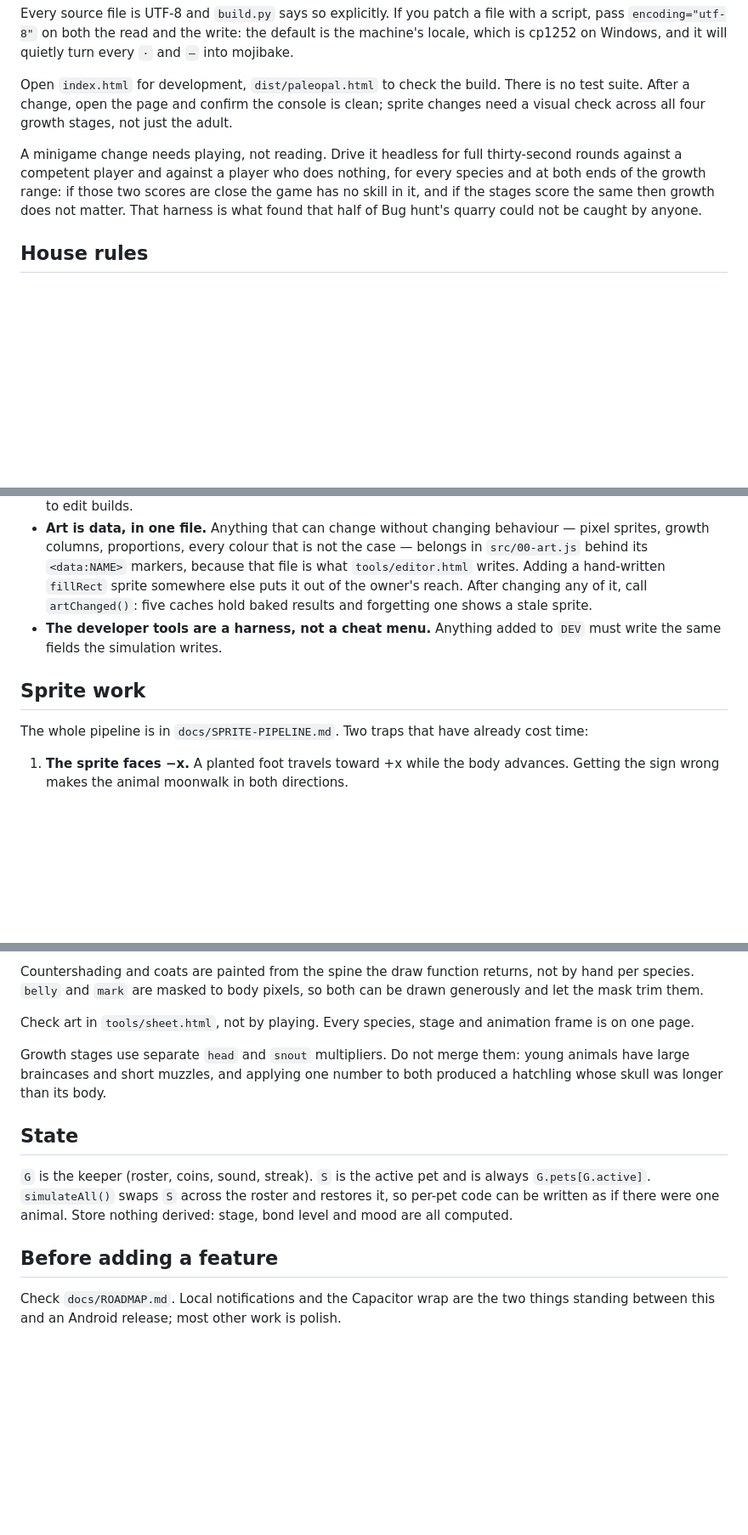
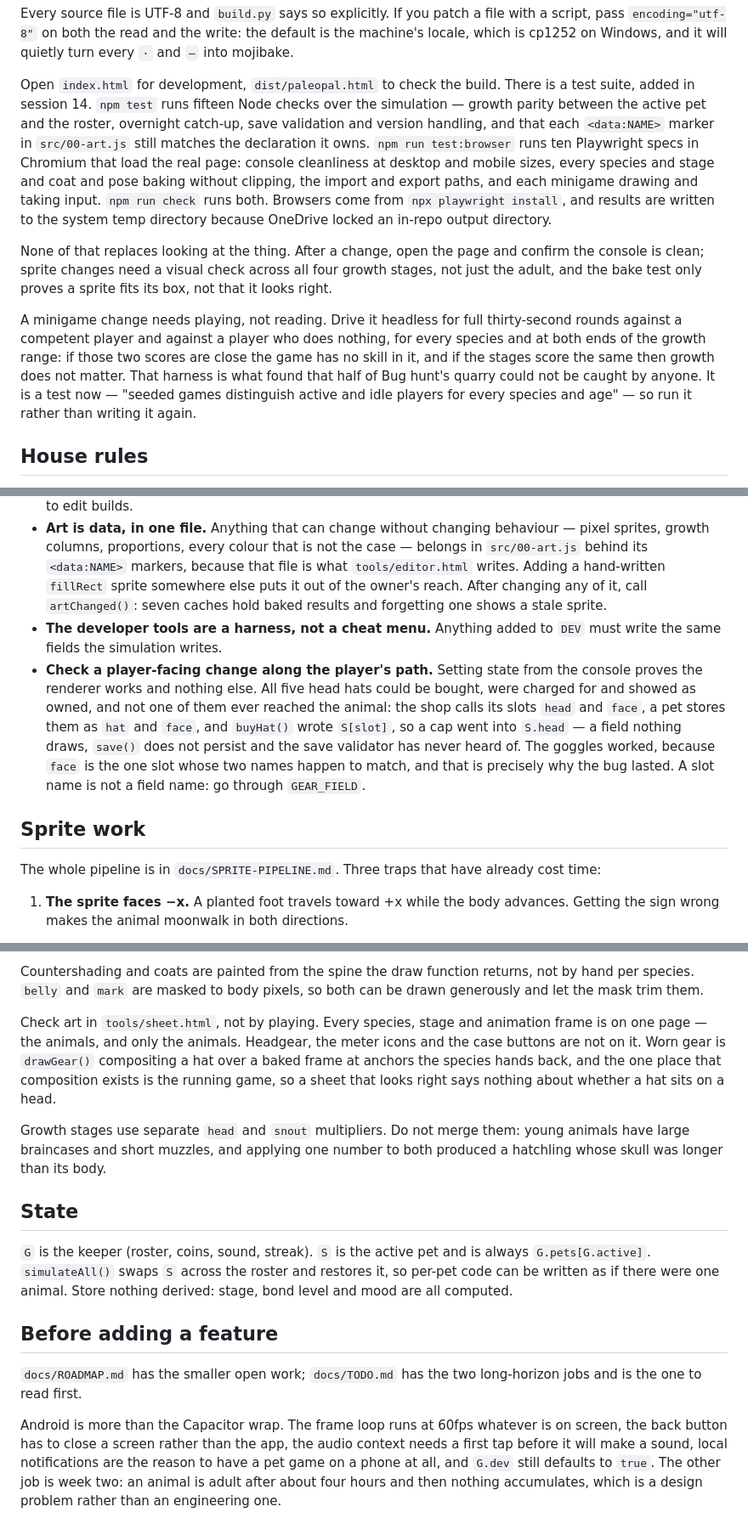
Before and after one commit to Hamade99/PaleoPal, a Markdown page: CLAUDE.md, 3 parts joined by grey strips. Shown at 85% size. Drawn GitHub-style; blank space fills up the shorter version.

Commit message:
Correct CLAUDE.md against what the repo actually does
Six things it got wrong, four of them since session 14.

- "There is no test suite." There is: fifteen Node checks and ten Playwright
  specs, with what each covers, how to run them, and where the browsers and
  the output go.
- The minigame harness it describes as a script to write is now one of those
  Node checks. Run it instead.
- "Two traps" over a list of three.
- `artChanged()` clears seven caches, not five.
- "Check art in tools/sheet.html" without saying that the sheet is animals
  only. Headgear, meter icons and case buttons are not on it, and worn gear
  only exists once `drawGear()` composites it over a baked frame in the
  running game — which is how five invisible hats survived a sprite review.
- Android as "local notifications and the Capacitor wrap". The frame loop,
  the back button, the audio gesture and `G.dev` are all in front of it, and
  `docs/TODO.md`, which holds that list, was not mentioned at all.

Adds the rule the hat bug earned: check a player-facing change along the
player's path. Setting state from the console proves the renderer works and
nothing else.

Co-Authored-By: Claude Opus 5 (1M context) <noreply@anthropic.com>
Claude-Session: https://claude.ai/code/session_01FgHnGZbGNPAbLmvgLHFbig

```diff
--- a/CLAUDE.md
+++ b/CLAUDE.md
@@ -22,16 +22,30 @@ the default is the machine's locale, which is cp1252 on Windows, and it will
 quietly turn every `·` and `—` into mojibake.
 
 Open `index.html` for development, `dist/paleopal.html` to check the build.
-There is no test suite. After a change, open the page and confirm the console is
-clean; sprite changes need a visual check across all four growth stages, not
-just the adult.
+There is a test suite, added in session 14. `npm test` runs fifteen Node
+checks over the simulation — growth parity between the active pet and the
+roster, overnight catch-up, save validation and version handling, and that
+each `<data:NAME>` marker in `src/00-art.js` still matches the declaration it
+owns. `npm run test:browser` runs ten Playwright specs in Chromium that load
+the real page: console cleanliness at desktop and mobile sizes, every species
+and stage and coat and pose baking without clipping, the import and export
+paths, and each minigame drawing and taking input. `npm run check` runs both.
+Browsers come from `npx playwright install`, and results are written to the
+system temp directory because OneDrive locked an in-repo output directory.
+
+None of that replaces looking at the thing. After a change, open the page and
+confirm the console is clean; sprite changes need a visual check across all
+four growth stages, not just the adult, and the bake test only proves a sprite
+fits its box, not that it looks right.
 
 A minigame change needs playing, not reading. Drive it headless for full
 thirty-second rounds against a competent player and against a player who does
 nothing, for every species and at both ends of the growth range: if those two
 scores are close the game has no skill in it, and if the stages score the same
 then growth does not matter. That harness is what found that half of Bug hunt's
-quarry could not be caught by anyone.
+quarry could not be caught by anyone. It is a test now — "seeded games
+distinguish active and idle players for every species and age" — so run it
+rather than writing it again.
 
 ## House rules
 
@@ -97,15 +111,24 @@ quarry could not be caught by anyone.
   not the case — belongs in `src/00-art.js` behind its `<data:NAME>` markers,
   because that file is what `tools/editor.html` writes. Adding a hand-written
   `fillRect` sprite somewhere else puts it out of the owner's reach. After
-  changing any of it, call `artChanged()`: five caches hold baked results and
+  changing any of it, call `artChanged()`: seven caches hold baked results and
   forgetting one shows a stale sprite.
 - **The developer tools are a harness, not a cheat menu.** Anything added to
   `DEV` must write the same fields the simulation writes.
+- **Check a player-facing change along the player's path.** Setting state from
+  the console proves the renderer works and nothing else. All five head hats
+  could be bought, were charged for and showed as owned, and not one of them
+  ever reached the animal: the shop calls its slots `head` and `face`, a pet
+  stores them as `hat` and `face`, and `buyHat()` wrote `S[slot]`, so a cap
+  went into `S.head` — a field nothing draws, `save()` does not persist and the
+  save validator has never heard of. The goggles worked, because `face` is the
+  one slot whose two names happen to match, and that is precisely why the bug
+  lasted. A slot name is not a field name: go through `GEAR_FIELD`.
 
 ## Sprite work
 
-The whole pipeline is in `docs/SPRITE-PIPELINE.md`. Two traps that have already
-cost time:
+The whole pipeline is in `docs/SPRITE-PIPELINE.md`. Three traps that have
+already cost time:
 
 1. **The sprite faces −x.** A planted foot travels toward +x while the body
    advances. Getting the sign wrong makes the animal moonwalk in both
@@ -129,7 +152,11 @@ not by hand per species. `belly` and `mark` are masked to body pixels, so both
 can be drawn generously and let the mask trim them.
 
 Check art in `tools/sheet.html`, not by playing. Every species, stage and
-animation frame is on one page.
+animation frame is on one page — the animals, and only the animals. Headgear,
+the meter icons and the case buttons are not on it. Worn gear is `drawGear()`
+compositing a hat over a baked frame at anchors the species hands back, and the
+one place that composition exists is the running game, so a sheet that looks
+right says nothing about whether a hat sits on a head.
 
 Growth stages use separate `head` and `snout` multipliers. Do not merge them:
 young animals have large braincases and short muzzles, and applying one number
@@ -144,5 +171,13 @@ nothing derived: stage, bond level and mood are all computed.
 
 ## Before adding a feature
 
-Check `docs/ROADMAP.md`. Local notifications and the Capacitor wrap are the two
-things standing between this and an Android release; most other work is polish.
+`docs/ROADMAP.md` has the smaller open work; `docs/TODO.md` has the two
+long-horizon jobs and is the one to read first.
+
+Android is more than the Capacitor wrap. The frame loop runs at 60fps whatever
+is on screen, the back button has to close a screen rather than the app, the
+audio context needs a first tap before it will make a sound, local
+notifications are the reason to have a pet game on a phone at all, and `G.dev`
+still defaults to `true`. The other job is week two: an animal is adult after
+about four hours and then nothing accumulates, which is a design problem rather
+than an engineering one.
```
